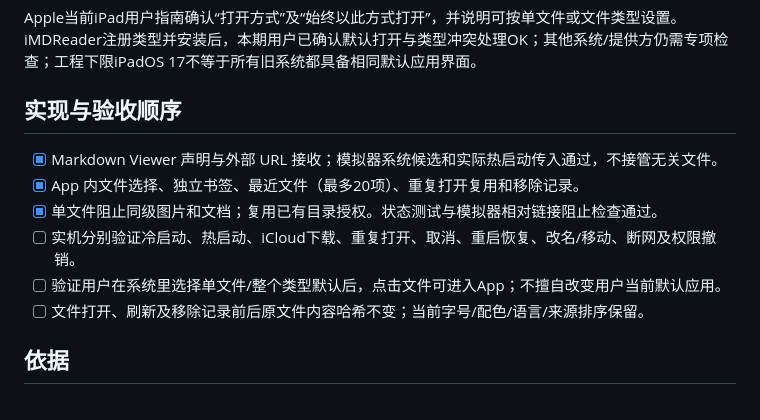
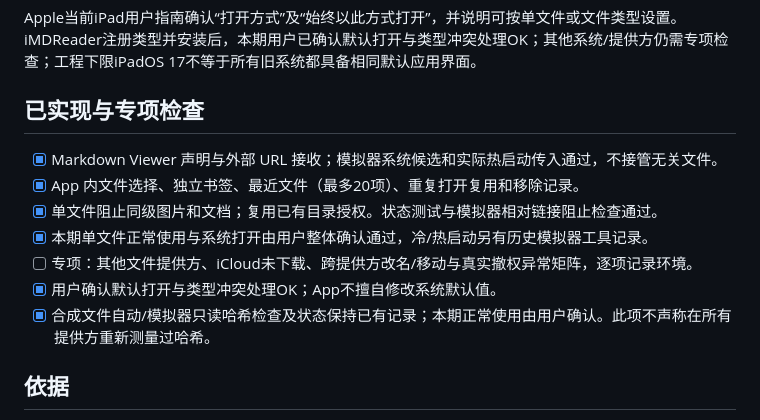
Before and after one commit to wivnelo/i-md-reader, a Markdown page: docs/FILE_OPENING.md, the part around the change. GitHub-like rendering.

Commit message:
Align file-opening checklist with the accepted iPad stage

```diff
--- a/docs/FILE_OPENING.md
+++ b/docs/FILE_OPENING.md
@@ -36,14 +36,15 @@ iCloud未下载、断网、文件服务暂时不可用时显示等待/失败和
 
 Apple当前iPad用户指南确认“打开方式”及“始终以此方式打开”，并说明可按单文件或文件类型设置。iMDReader注册类型并安装后，本期用户已确认默认打开与类型冲突处理OK；其他系统/提供方仍需专项检查；工程下限iPadOS 17不等于所有旧系统都具备相同默认应用界面。
 
-## 实现与验收顺序
+## 已实现与专项检查
 
 - [x] Markdown Viewer 声明与外部 URL 接收；模拟器系统候选和实际热启动传入通过，不接管无关文件。
 - [x] App 内文件选择、独立书签、最近文件（最多20项）、重复打开复用和移除记录。
 - [x] 单文件阻止同级图片和文档；复用已有目录授权。状态测试与模拟器相对链接阻止检查通过。
-- [ ] 实机分别验证冷启动、热启动、iCloud下载、重复打开、取消、重启恢复、改名/移动、断网及权限撤销。
-- [ ] 验证用户在系统里选择单文件/整个类型默认后，点击文件可进入App；不擅自改变用户当前默认应用。
-- [ ] 文件打开、刷新及移除记录前后原文件内容哈希不变；当前字号/配色/语言/来源排序保留。
+- [x] 本期单文件正常使用与系统打开由用户整体确认通过，冷/热启动另有历史模拟器工具记录。
+- [ ] 专项：其他文件提供方、iCloud未下载、跨提供方改名/移动与真实撤权异常矩阵，逐项记录环境。
+- [x] 用户确认默认打开与类型冲突处理OK；App不擅自修改系统默认值。
+- [x] 合成文件自动/模拟器只读哈希检查及状态保持已有记录；本期正常使用由用户确认。此项不声称在所有提供方重新测量过哈希。
 
 ## 依据
 
```
